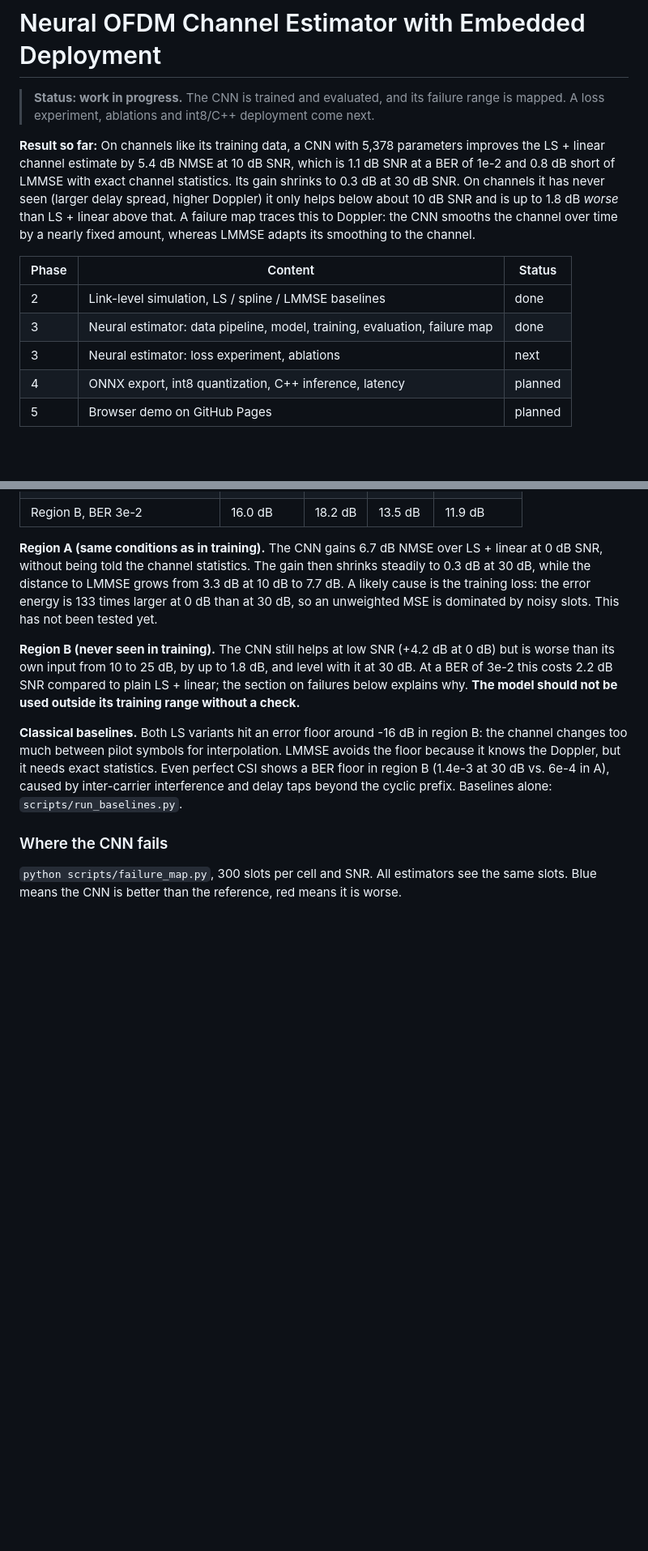
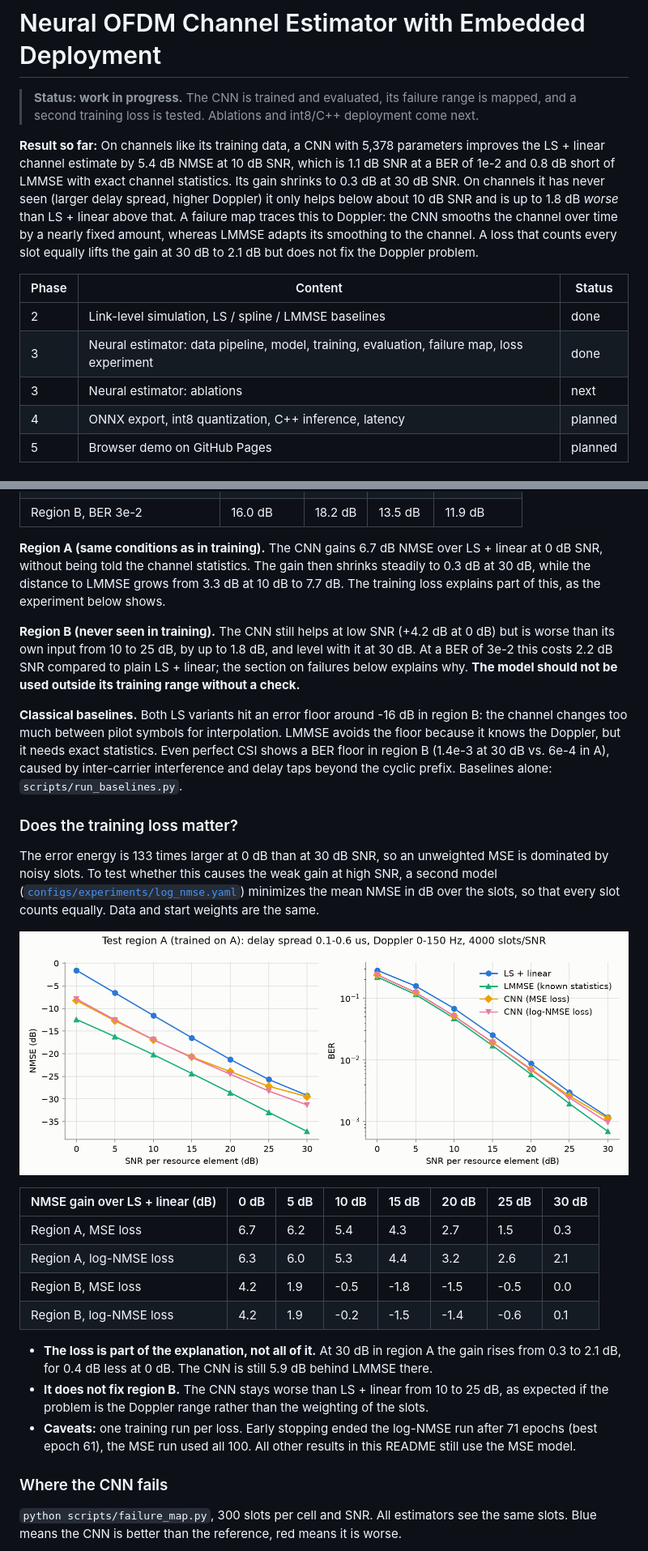
Before and after one commit to JohannWeid/ofdm-nn-estimator, a Markdown page: README.md, 2 parts joined by grey strips. Shown at 81% size. Rendered like a GitHub page; pictures changed too: results/loss_comparison_A.png (added); blank space fills up the shorter version.

```diff
--- a/README.md
+++ b/README.md
@@ -1,7 +1,7 @@
 # Neural OFDM Channel Estimator with Embedded Deployment
 
-> **Status: work in progress.** The CNN is trained and evaluated, and its failure range is
-> mapped. A loss experiment, ablations and int8/C++ deployment come next.
+> **Status: work in progress.** The CNN is trained and evaluated, its failure range is mapped,
+> and a second training loss is tested. Ablations and int8/C++ deployment come next.
 
 **Result so far:** On channels like its training data, a CNN with 5,378 parameters improves
 the LS + linear channel estimate by 5.4 dB NMSE at 10 dB SNR, which is 1.1 dB SNR at a BER
@@ -9,13 +9,14 @@ of 1e-2 and 0.8 dB short of LMMSE with exact channel statistics. Its gain shrink
 at 30 dB SNR. On channels it has never seen (larger delay spread, higher Doppler) it only
 helps below about 10 dB SNR and is up to 1.8 dB *worse* than LS + linear above that. A
 failure map traces this to Doppler: the CNN smooths the channel over time by a nearly fixed
-amount, whereas LMMSE adapts its smoothing to the channel.
+amount, whereas LMMSE adapts its smoothing to the channel. A loss that counts every slot
+equally lifts the gain at 30 dB to 2.1 dB but does not fix the Doppler problem.
 
 | Phase | Content | Status |
 |---|---|---|
 | 2 | Link-level simulation, LS / spline / LMMSE baselines | done |
-| 3 | Neural estimator: data pipeline, model, training, evaluation, failure map | done |
-| 3 | Neural estimator: loss experiment, ablations | next |
+| 3 | Neural estimator: data pipeline, model, training, evaluation, failure map, loss experiment | done |
+| 3 | Neural estimator: ablations | next |
 | 4 | ONNX export, int8 quantization, C++ inference, latency | planned |
 | 5 | Browser demo on GitHub Pages | planned |
 
@@ -102,9 +103,8 @@ The CNN was trained on region A only.
 
 **Region A (same conditions as in training).** The CNN gains 6.7 dB NMSE over LS + linear at
 0 dB SNR, without being told the channel statistics. The gain then shrinks steadily to 0.3 dB
-at 30 dB, while the distance to LMMSE grows from 3.3 dB at 10 dB to 7.7 dB. A likely cause is
-the training loss: the error energy is 133 times larger at 0 dB than at 30 dB, so an
-unweighted MSE is dominated by noisy slots. This has not been tested yet.
+at 30 dB, while the distance to LMMSE grows from 3.3 dB at 10 dB to 7.7 dB. The training loss
+explains part of this, as the experiment below shows.
 
 **Region B (never seen in training).** The CNN still helps at low SNR (+4.2 dB at 0 dB) but is
 worse than its own input from 10 to 25 dB, by up to 1.8 dB, and level with it at 30 dB. At a
@@ -116,6 +116,30 @@ channel changes too much between pilot symbols for interpolation. LMMSE avoids t
 because it knows the Doppler, but it needs exact statistics. Even perfect CSI shows a BER
 floor in region B (1.4e-3 at 30 dB vs. 6e-4 in A), caused by inter-carrier interference and
 delay taps beyond the cyclic prefix. Baselines alone: `scripts/run_baselines.py`.
+
+### Does the training loss matter?
+
+The error energy is 133 times larger at 0 dB than at 30 dB SNR, so an unweighted MSE is
+dominated by noisy slots. To test whether this causes the weak gain at high SNR, a second model
+([`configs/experiments/log_nmse.yaml`](configs/experiments/log_nmse.yaml)) minimizes the mean
+NMSE in dB over the slots, so that every slot counts equally. Data and start weights are the same.
+
+![CNN with MSE and log-NMSE loss in region A](results/loss_comparison_A.png)
+
+| NMSE gain over LS + linear (dB) | 0 dB | 5 dB | 10 dB | 15 dB | 20 dB | 25 dB | 30 dB |
+|---|---|---|---|---|---|---|---|
+| Region A, MSE loss | 6.7 | 6.2 | 5.4 | 4.3 | 2.7 | 1.5 | 0.3 |
+| Region A, log-NMSE loss | 6.3 | 6.0 | 5.3 | 4.4 | 3.2 | 2.6 | 2.1 |
+| Region B, MSE loss | 4.2 | 1.9 | -0.5 | -1.8 | -1.5 | -0.5 | 0.0 |
+| Region B, log-NMSE loss | 4.2 | 1.9 | -0.2 | -1.5 | -1.4 | -0.6 | 0.1 |
+
+- **The loss is part of the explanation, not all of it.** At 30 dB in region A the gain rises from
+  0.3 to 2.1 dB, for 0.4 dB less at 0 dB. The CNN is still 5.9 dB behind LMMSE there.
+- **It does not fix region B.** The CNN stays worse than LS + linear from 10 to 25 dB, as
+  expected if the problem is the Doppler range rather than the weighting of the slots.
+- **Caveats:** one training run per loss. Early stopping ended the log-NMSE run after 71 epochs
+  (best epoch 61), the MSE run used all 100. All other results in this README still use the
+  MSE model.
 
 ### Where the CNN fails
 
```
Also changed, not shown: results/loss_comparison_B.png (added), results/nn_eval_A.png, results/nn_eval_B.png, results/training_A_log_nmse.png (added), 12 other files.
